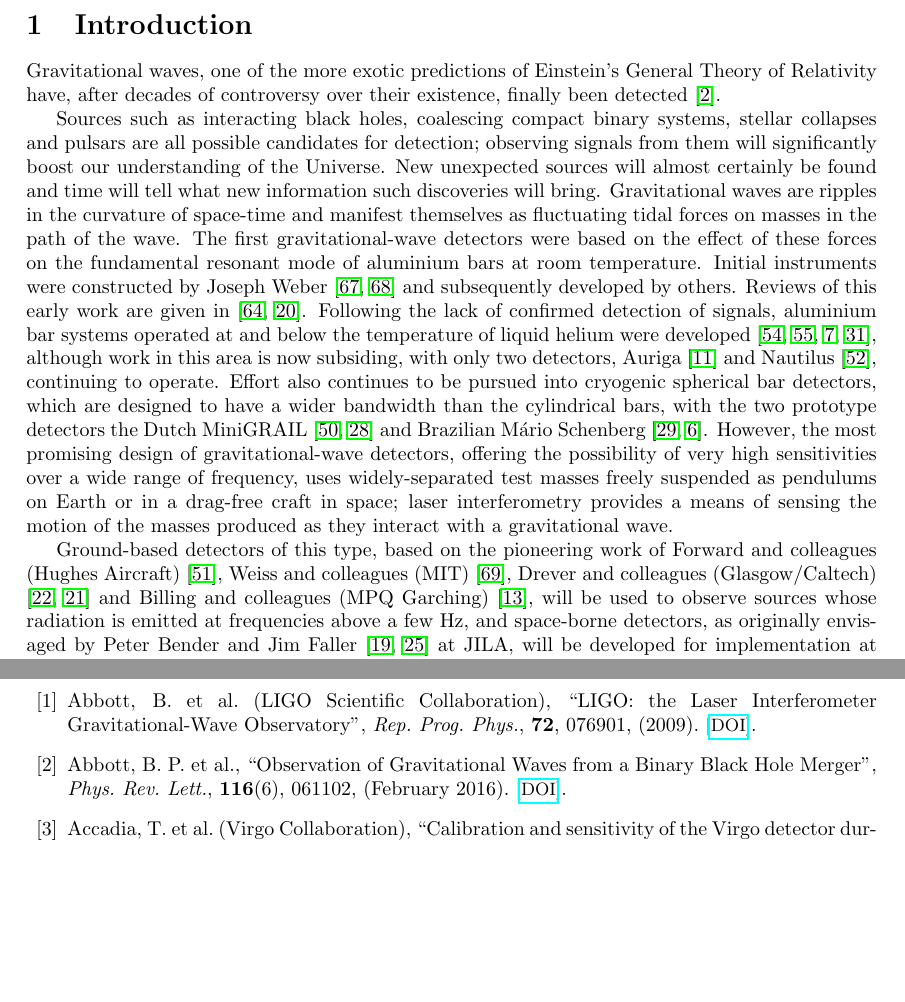
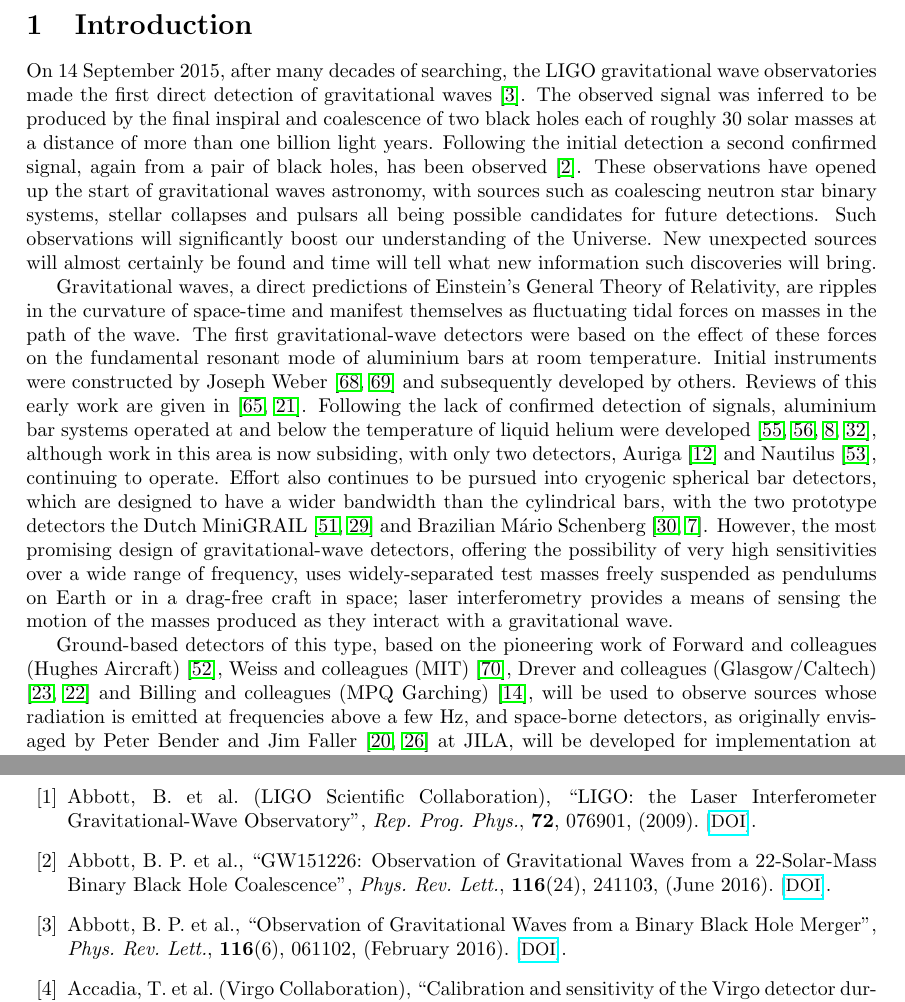
Before and after one commit to mattpitkin/living_rev_article, a LaTeX paper (updated_article.tex, which reads Section1.tex): two parts of pages 3 and 21 of 25, joined at a grey line, cut so that both start at the same text, the shorter picture padded with empty space. Compiled offline with pdfLaTeX.

Commit message:
Intro: re-word to incorporate detection

```diff
--- a/Section1.tex
+++ b/Section1.tex
@@ -1,17 +1,24 @@
 \section{Introduction}
 \label{section:introduction}
 
-Gravitational waves, one of the more exotic predictions of Einstein's General
-Theory of Relativity have, after decades of controversy over their existence,
-finally been detected \cite{GW150914}.
+%Gravitational waves, one of the more exotic predictions of Einstein's General
+%Theory of Relativity have, after decades of controversy over their existence,
+%finally been detected \cite{GW150914}.
 
+On 14 September 2015, after many decades of searching, the LIGO gravitational wave
+observatories made the first direct detection of gravitational waves \cite{GW150914}.
+The observed signal was inferred to be produced by the final inspiral and coalescence
+of two black holes each of roughly 30 solar masses at a distance of more than one billion
+light years. Following the initial detection a second confirmed signal, again from a pair
+of black holes, has been observed \cite{GW151226}. These observations have opened up the start of
+gravitational waves astronomy, with sources such as coalescing neutron star binary
+systems, stellar collapses and pulsars all being possible candidates for future detections.
+Such observations will significantly boost our understanding of the
+Universe. New unexpected sources will almost certainly be found and time will
+tell what new information such discoveries will bring.
 
-Sources such as interacting black holes, coalescing compact binary systems,
-stellar collapses and pulsars are all possible candidates for detection;
-observing signals from them will significantly boost our understanding of the
-Universe. New unexpected sources will almost certainly be found and time will
-tell what new information such discoveries will bring. Gravitational waves are
-ripples in the curvature of space-time and manifest themselves as fluctuating
+Gravitational waves, a direct predictions of Einstein's General
+Theory of Relativity, are ripples in the curvature of space-time and manifest themselves as fluctuating
 tidal forces on masses in the path of the wave. The first gravitational-wave
 detectors were based on the effect of these forces on the fundamental resonant
 mode of aluminium bars at room temperature. Initial instruments were constructed
```
